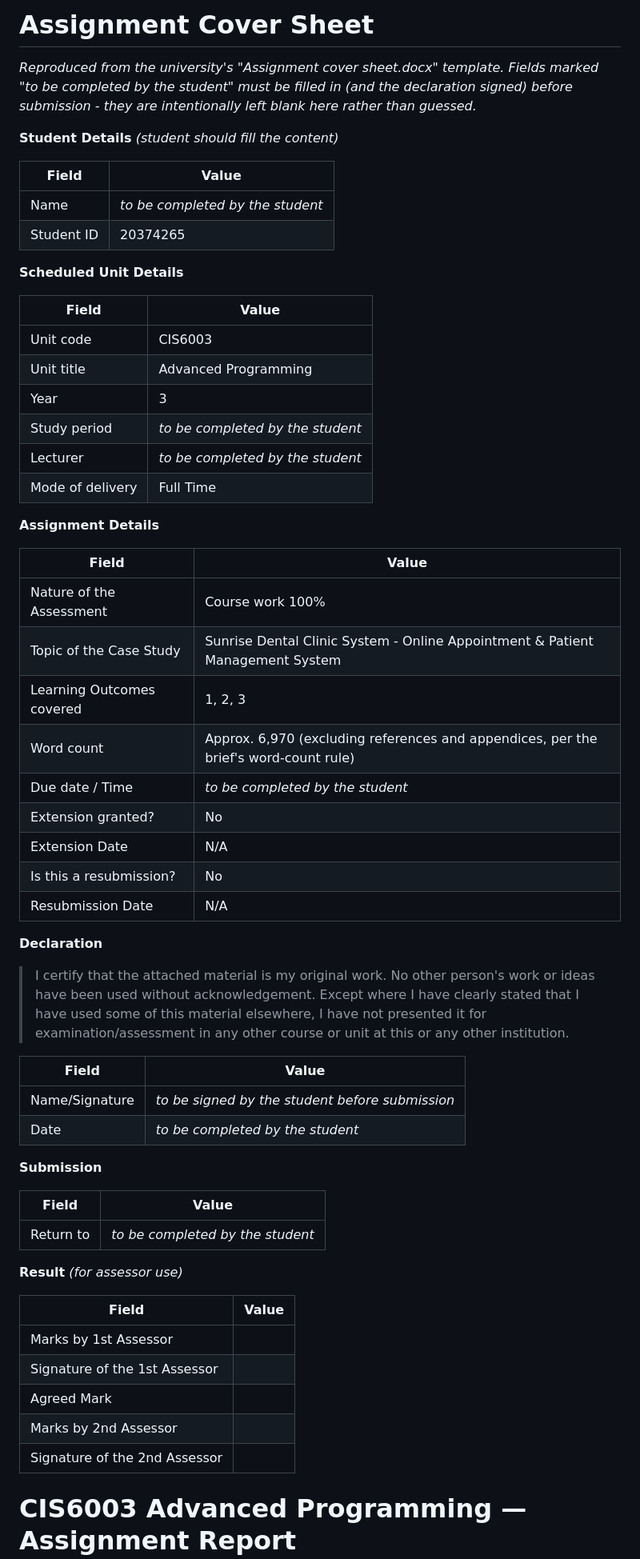
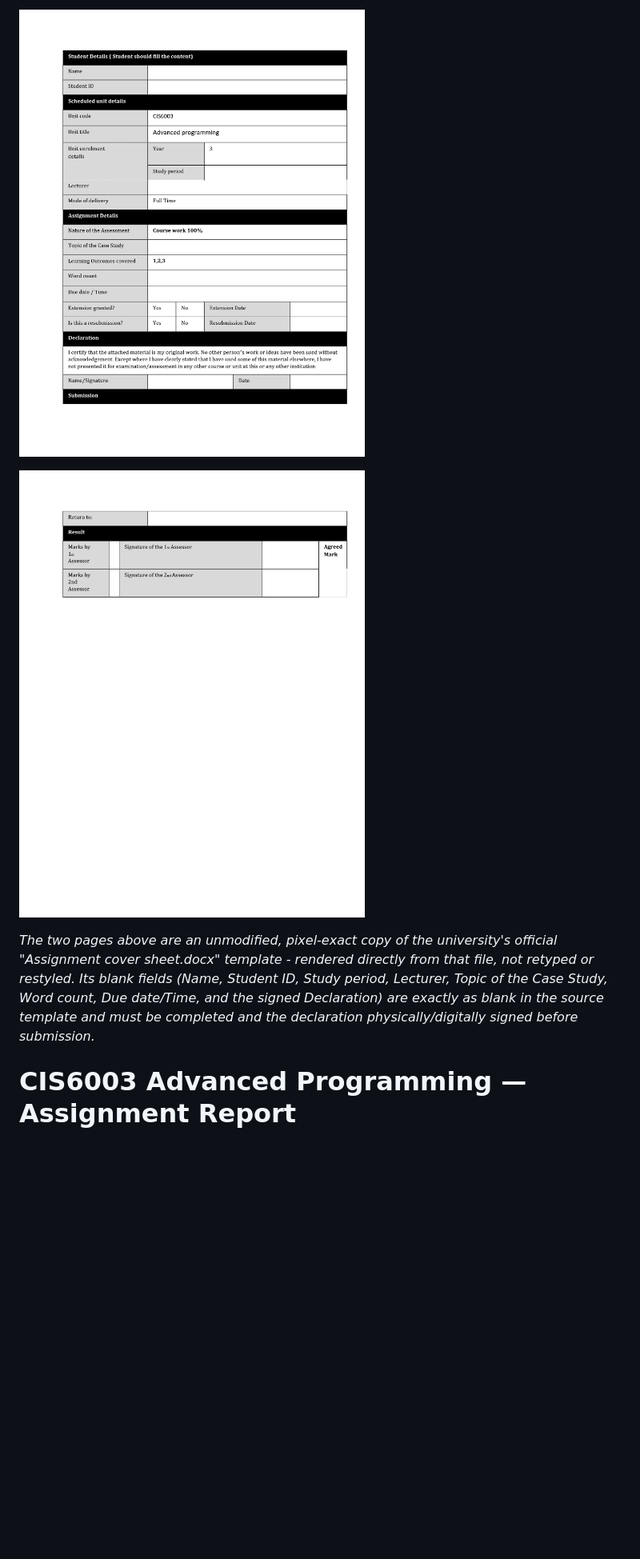
Before and after one commit to TharusanK23/sunrise-dental-clinic, a Markdown page: docs/ASSIGNMENT_REPORT.md, the part around the change. Shown: that part at 80% size. Drawn GitHub-style; pictures changed too: docs/assets/cover-sheet-page-1.png (added), docs/assets/cover-sheet-page-2.png (added); blank space fills up the shorter version.

Commit message:
Replace hand-typed cover sheet with an exact copy of the original
The previous cover sheet was a Markdown reproduction of the university's
"Assignment cover sheet.docx" template, restyled to match the report's
own Times New Roman/12pt formatting - not what was wanted. This replaces
it with a pixel-exact, unmodified copy of the original:

- Exported the source docx to XPS via Word (COM automation) and
  rasterised each page directly with WPF's XPS reader at 220dpi -
  avoids any browser/viewer chrome, giving a clean page image with the
  original's own fonts, colours, borders and layout untouched.
- docs/assets/cover-sheet-page-1.png, cover-sheet-page-2.png (new):
  the two rendered pages, embedded via normal Markdown image syntax so
  both generate-pdf.js and generate-docx.js pick them up through their
  existing image-handling path with no new code needed.
- generate-pdf.js: added a border-none override scoped to these two
  images specifically, since every other embedded image intentionally
  gets a light frame - the cover sheet should not.
- All fields are exactly as blank as the source template (only the
  institution-prefilled fields - Unit code, Unit title, Year, Mode of
  delivery, Nature of the Assessment, Learning Outcomes - are filled,
  matching the original); a short note below page 2 explains this
  rather than silently leaving it unexplained.

Verified visually (headless-Chrome screenshots of the regenerated PDF)
and structurally (docx media count, page-break count).

```diff
--- a/docs/ASSIGNMENT_REPORT.md
+++ b/docs/ASSIGNMENT_REPORT.md
@@ -1,70 +1,16 @@
-# Assignment Cover Sheet
+![Assignment Cover Sheet - page 1 of 2, exact copy of the university's "Assignment cover sheet.docx" template](assets/cover-sheet-page-1.png)
 
-*Reproduced from the university's "Assignment cover sheet.docx" template.
-Fields marked "to be completed by the student" must be filled in (and the
-declaration signed) before submission - they are intentionally left blank
-here rather than guessed.*
+<div class="pagebreak"></div>
 
-**Student Details** *(student should fill the content)*
+![Assignment Cover Sheet - page 2 of 2](assets/cover-sheet-page-2.png)
 
-| Field | Value |
-|---|---|
-| Name | *to be completed by the student* |
-| Student ID | 20374265 |
-
-**Scheduled Unit Details**
-
-| Field | Value |
-|---|---|
-| Unit code | CIS6003 |
-| Unit title | Advanced Programming |
-| Year | 3 |
-| Study period | *to be completed by the student* |
-| Lecturer | *to be completed by the student* |
-| Mode of delivery | Full Time |
-
-**Assignment Details**
-
-| Field | Value |
-|---|---|
-| Nature of the Assessment | Course work 100% |
-| Topic of the Case Study | Sunrise Dental Clinic System - Online Appointment & Patient Management System |
-| Learning Outcomes covered | 1, 2, 3 |
-| Word count | Approx. 6,970 (excluding references and appendices, per the brief's word-count rule) |
-| Due date / Time | *to be completed by the student* |
-| Extension granted? | No |
-| Extension Date | N/A |
-| Is this a resubmission? | No |
-| Resubmission Date | N/A |
-
-**Declaration**
-
-> I certify that the attached material is my original work. No other
-> person's work or ideas have been used without acknowledgement. Except
-> where I have clearly stated that I have used some of this material
-> elsewhere, I have not presented it for examination/assessment in any
-> other course or unit at this or any other institution.
-
-| Field | Value |
-|---|---|
-| Name/Signature | *to be signed by the student before submission* |
-| Date | *to be completed by the student* |
-
-**Submission**
-
-| Field | Value |
-|---|---|
-| Return to | *to be completed by the student* |
-
-**Result** *(for assessor use)*
-
-| Field | Value |
-|---|---|
-| Marks by 1st Assessor | |
-| Signature of the 1st Assessor | |
-| Agreed Mark | |
-| Marks by 2nd Assessor | |
-| Signature of the 2nd Assessor | |
+*The two pages above are an unmodified, pixel-exact copy of the university's
+official "Assignment cover sheet.docx" template - rendered directly from
+that file, not retyped or restyled. Its blank fields (Name, Student ID,
+Study period, Lecturer, Topic of the Case Study, Word count, Due date/Time,
+and the signed Declaration) are exactly as blank in the source template and
+must be completed and the declaration physically/digitally signed before
+submission.*
 
 <div class="pagebreak"></div>
 
```
Also changed, not shown: 3 other files.
